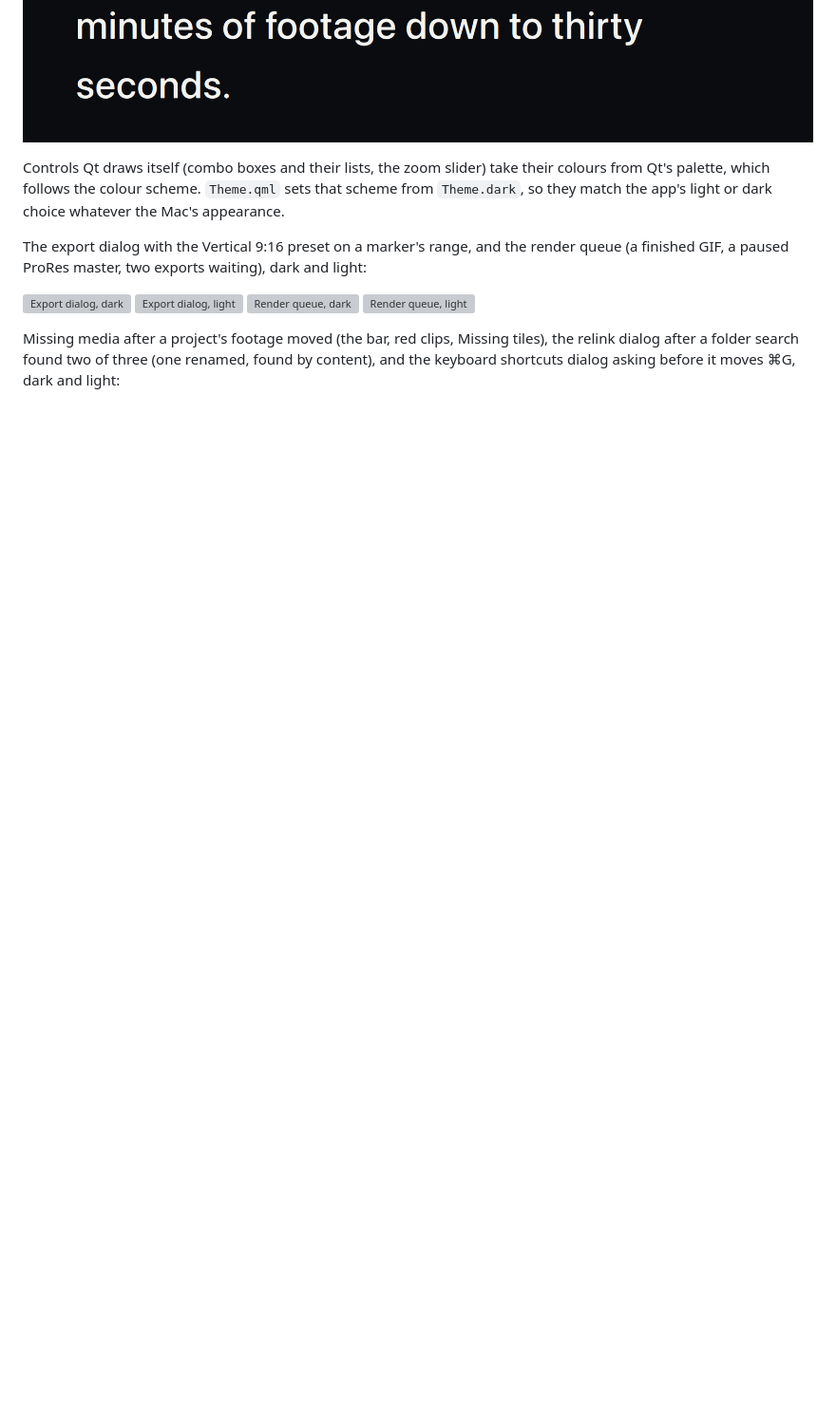
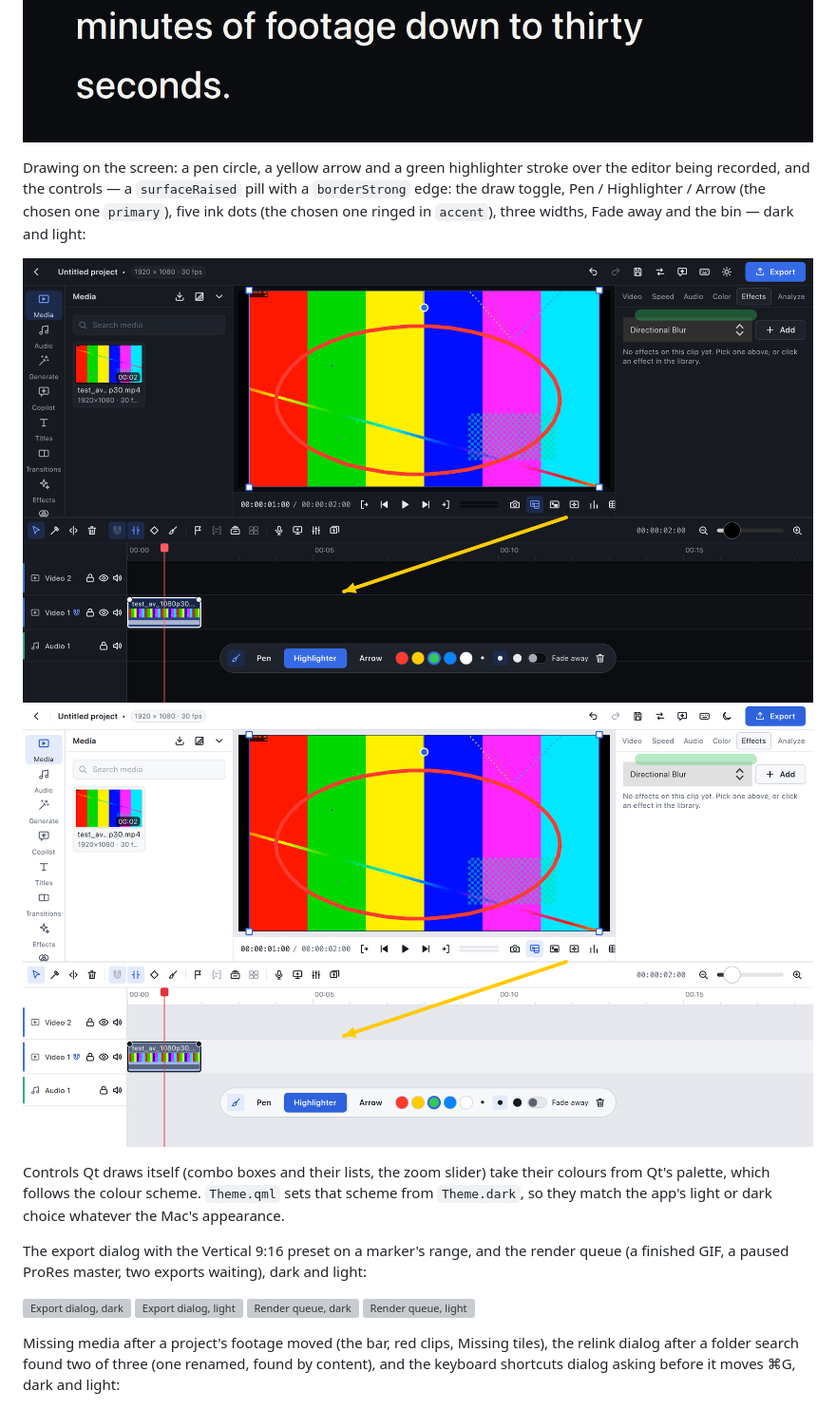
Before and after one commit to rajujrk/videoeditorapp, a Markdown page: docs/design-system.md, the part around the change. Shown at 95% size. GitHub-like rendering; pictures changed too: docs/images/live-drawing-dark.png (added), docs/images/live-drawing-light.png (added); blank space fills up the shorter version; grey boxes are pictures that could not be loaded.

```diff
--- a/docs/design-system.md
+++ b/docs/design-system.md
@@ -472,6 +472,14 @@ the reading line, dark and light:
 ![Teleprompter, dark](images/teleprompter-dark.png)
 ![Teleprompter, light](images/teleprompter-light.png)
 
+Drawing on the screen: a pen circle, a yellow arrow and a green highlighter stroke over the
+editor being recorded, and the controls — a `surfaceRaised` pill with a `borderStrong` edge: the
+draw toggle, Pen / Highlighter / Arrow (the chosen one `primary`), five ink dots (the chosen one
+ringed in `accent`), three widths, Fade away and the bin — dark and light:
+
+![Drawing on the screen, dark](images/live-drawing-dark.png)
+![Drawing on the screen, light](images/live-drawing-light.png)
+
 Controls Qt draws itself (combo boxes and their lists, the zoom slider) take their colours
 from Qt's palette, which follows the colour scheme. `Theme.qml` sets that scheme from
 `Theme.dark`, so they match the app's light or dark choice whatever the Mac's appearance.
```
Also changed, not shown: README.md (+10 -0 lines), docs/TechieVideoEditor_Build_Plan.md (+1 -1 lines), 7 other files.
